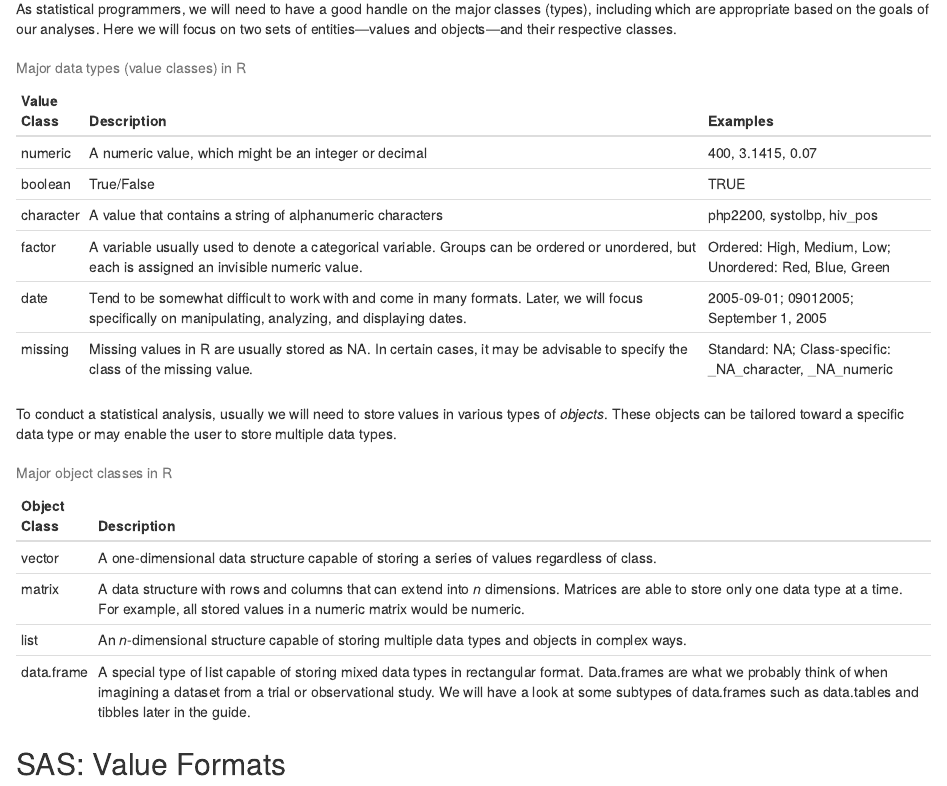
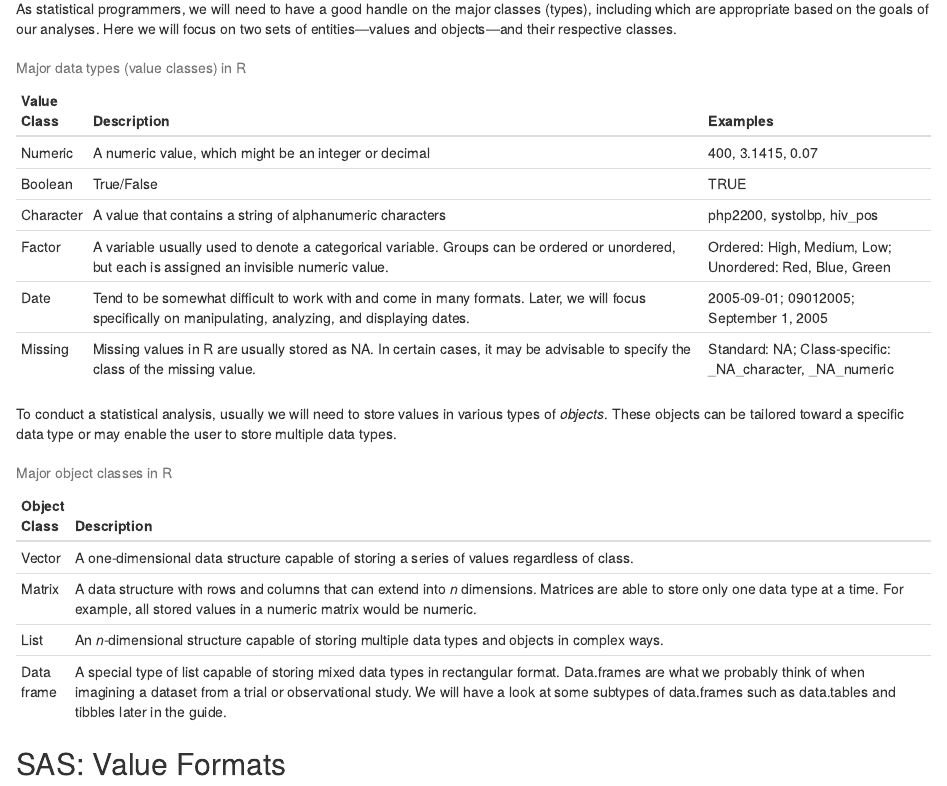
Before and after one commit to jrgant/StatsCompPH-BrownSPH, an R Markdown document (02-datatypes.Rmd): the page in a window 1100 px wide, from 1350 px down. Rendered offline with R 4.5, knitr and Pandoc, with nearby package versions; drawn as R Markdown's standard HTML page in place of the format the file asks for.

Commit message:
table aesthetics

```diff
--- a/02-datatypes.Rmd
+++ b/02-datatypes.Rmd
@@ -51,27 +51,27 @@ tibble::tribble(
   ~Description,
   ~Examples,
 
-  "numeric",
+  "Numeric",
   "A numeric value, which might be an integer or decimal",
   "400, 3.1415, 0.07",
 
-  "boolean",
+  "Boolean",
   "True/False",
   "TRUE",
 
-  "character",
+  "Character",
   "A value that contains a string of alphanumeric characters",
   "php2200, systolbp, hiv_pos",
 
-  "factor",
+  "Factor",
   "A variable usually used to denote a categorical variable. Groups can be ordered or unordered, but each is assigned an invisible numeric value.",
   "Ordered: High, Medium, Low; Unordered: Red, Blue, Green",
 
-  "date",
+  "Date",
   "Tend to be somewhat difficult to work with and come in many formats. Later, we will focus specifically on manipulating, analyzing, and displaying dates.",
   "2005-09-01; 09012005; September 1, 2005",
 
-  "missing",
+  "Missing",
   "Missing values in R are usually stored as NA. In certain cases, it may be advisable to specify the class of the missing value.",
   "Standard: NA; Class-specific: _NA_character, _NA_numeric"
 ) %>%
@@ -86,16 +86,16 @@ tibble::tribble(
   ~`Object Class`,
   ~Description,
 
-  "vector",
+  "Vector",
   "A one-dimensional data structure capable of storing a series of values regardless of class.",
 
-  "matrix",
+  "Matrix",
   "A data structure with rows and columns that can extend into _n_ dimensions. Matrices are able to store only one data type at a time. For example, all stored values in a numeric matrix would be numeric.",
 
-  "list",
+  "List",
   "An _n_-dimensional structure capable of storing multiple data types and objects in complex ways.",
 
-  "data.frame",
+  "Data frame",
   "A special type of list capable of storing mixed data types in rectangular format. Data.frames are what we probably think of when imagining a dataset from a trial or observational study. We will have a look at some subtypes of data.frames such as data.tables and tibbles later in the guide."
 
 ) %>%
```
